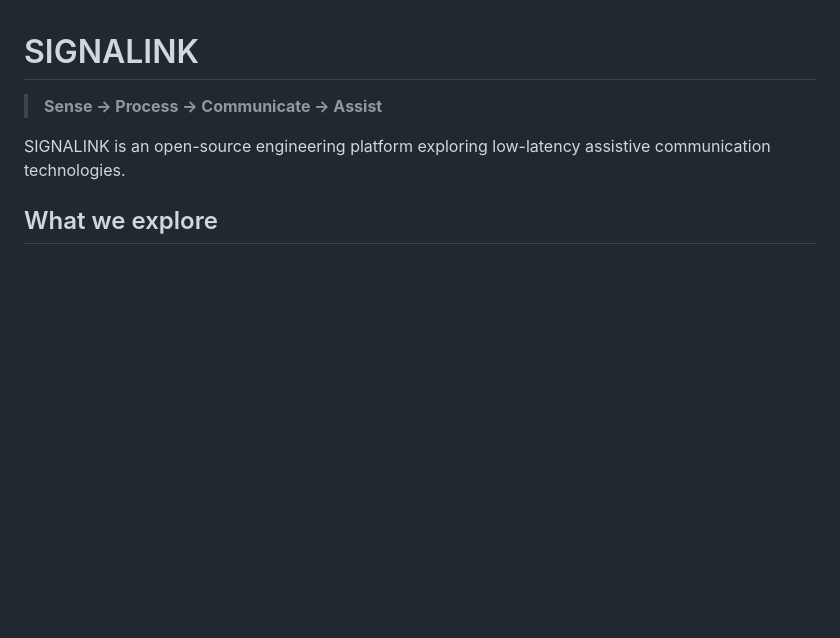
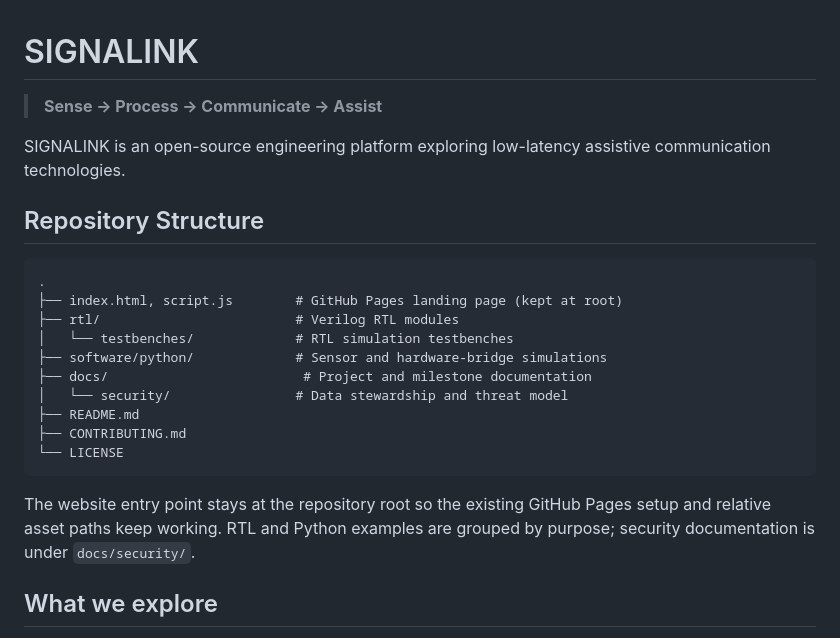
Before and after one commit to Swetha-mint/Signalink, a Markdown page: README.md, the part around one of its changes. GitHub-like rendering; blank space fills up the shorter version.

Commit message:
docs: document organized repository structure

````diff
--- a/README.md
+++ b/README.md
@@ -3,6 +3,23 @@
 > **Sense → Process → Communicate → Assist**
 
 SIGNALINK is an open-source engineering platform exploring low-latency assistive communication technologies.
+
+## Repository Structure
+
+```text
+.
+├── index.html, script.js        # GitHub Pages landing page (kept at root)
+├── rtl/                         # Verilog RTL modules
+│   └── testbenches/             # RTL simulation testbenches
+├── software/python/             # Sensor and hardware-bridge simulations
+├── docs/                         # Project and milestone documentation
+│   └── security/                # Data stewardship and threat model
+├── README.md
+├── CONTRIBUTING.md
+└── LICENSE
+```
+
+The website entry point stays at the repository root so the existing GitHub Pages setup and relative asset paths keep working. RTL and Python examples are grouped by purpose; security documentation is under `docs/security/`.
 
 ## What we explore
 
````
Also changed, not shown: other parts of README.md (+2 -2 lines).
